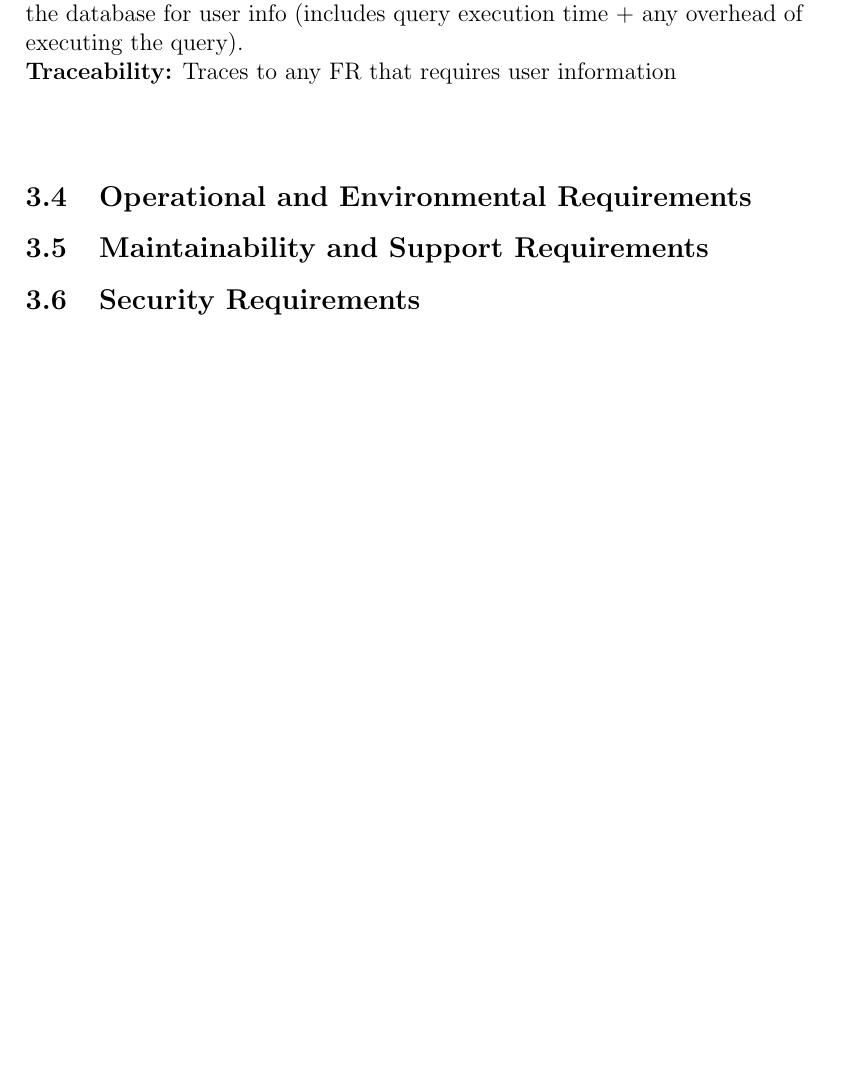
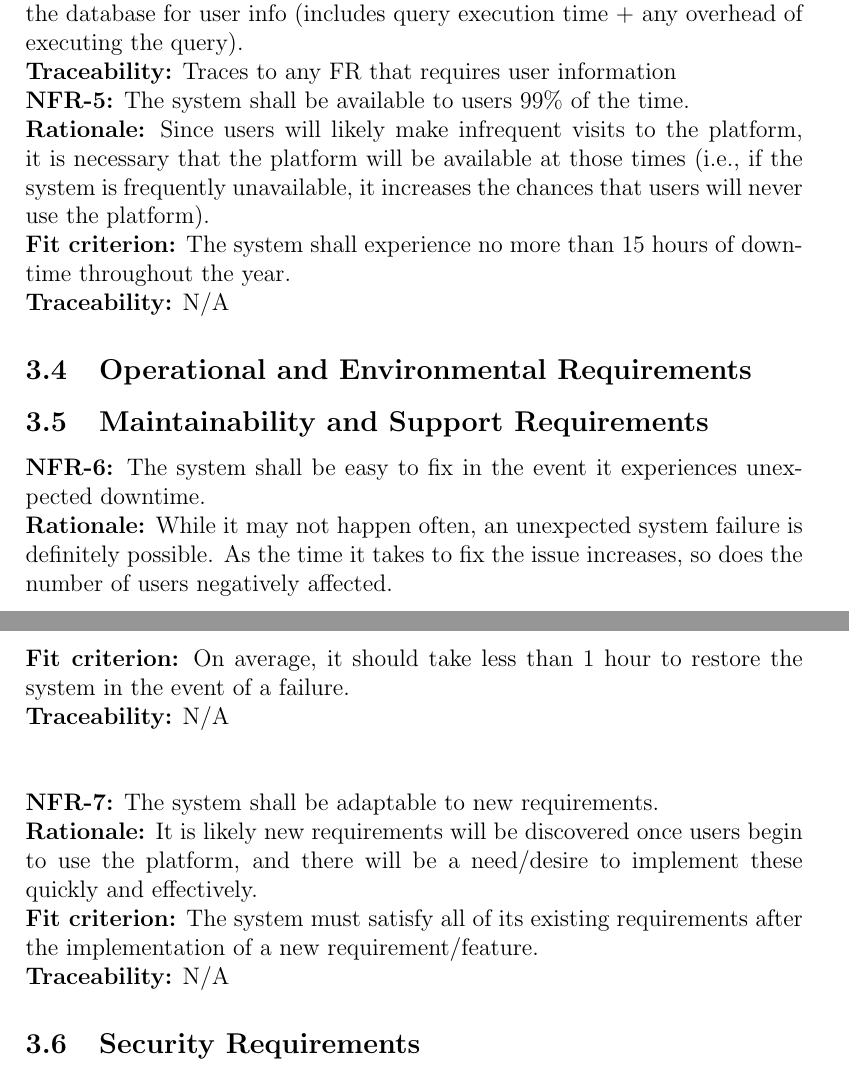
Before and after one commit to davimang/REACH, a LaTeX document (docs/SRS/SRS.tex): part of page 6 of 8 before the commit and two parts of pages 6 and 7 of 9 after it, the two joined at a grey line, cut so that both start at the same text, the shorter picture padded with empty space. Compiled offline with pdfLaTeX.

Commit message:
Add a few more NFRs

```diff
--- a/docs/SRS/SRS.tex
+++ b/docs/SRS/SRS.tex
@@ -142,12 +142,48 @@ For the system to remain performant, it must handle data efficiently, especially
 The system shall take no longer than 500ms when querying the database for user info (includes query execution time + any overhead of executing
 the query).\\
 \textbf{Traceability:}
-Traces to any FR that requires user information \\~\\
+Traces to any FR that requires user information
+\addtocounter{NFR_Counter}{1}
+
+\noindent{\textbf{NFR-\the\value{NFR_Counter}:}}
+The system shall be available to users 99\% of the time.\\
+\textbf{Rationale:}
+Since users will likely make infrequent visits to the platform, it is necessary that the platform will be available at those
+times (i.e., if the system is frequently unavailable, it increases the chances that users will never use the platform).\\
+\textbf{Fit criterion:}
+The system shall experience no more than 15 hours of downtime throughout the year.\\
+\textbf{Traceability:}
+N/A
 \addtocounter{NFR_Counter}{1}
 
 \subsection{Operational and Environmental Requirements}
 
 \subsection{Maintainability and Support Requirements}
+
+
+\noindent{\textbf{NFR-\the\value{NFR_Counter}:}}
+The system shall be easy to fix in the event it experiences unexpected downtime.\\
+\textbf{Rationale:}
+While it may not happen often, an unexpected system failure is definitely possible. As the time it takes
+to fix the issue increases, so does the number of users negatively affected.\\
+\textbf{Fit criterion:}
+On average, it should take less than 1 hour to restore the system in the event of a failure.\\
+\textbf{Traceability:}
+N/A \\~\\
+\addtocounter{NFR_Counter}{1}
+
+
+\noindent{\textbf{NFR-\the\value{NFR_Counter}:}}
+The system shall be adaptable to new requirements.\\
+\textbf{Rationale:}
+It is likely new requirements will be discovered once users begin to use the platform, and there will be a need/desire to
+implement these quickly and effectively.\\
+\textbf{Fit criterion:}
+The system must satisfy all of its existing requirements after the implementation of a new requirement/feature.\\
+\textbf{Traceability:}
+N/A
+\addtocounter{NFR_Counter}{1}
+
 
 \subsection{Security Requirements}
 
```
Also changed, not shown: docs/SRS/SRS.pdf, docs/SRS/SRS.tex (2 more changed lines).
